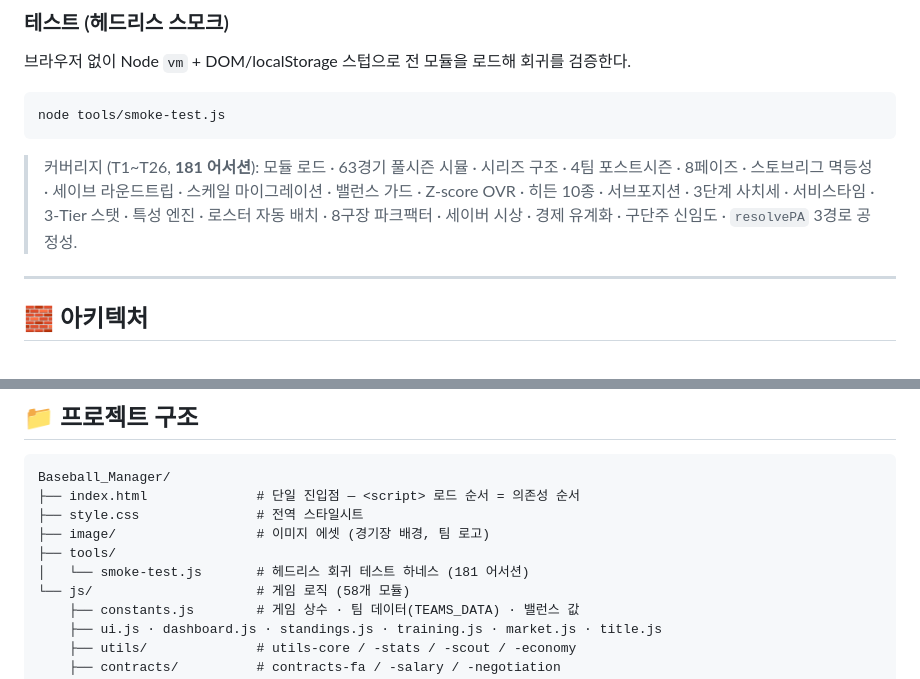
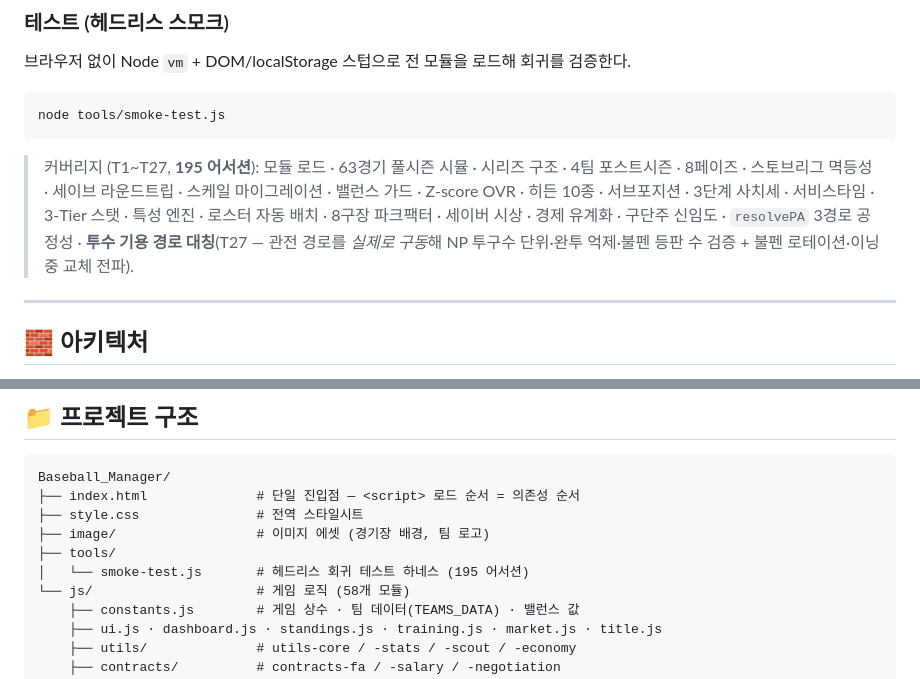
Before and after one commit to chyoung001/Baseball_manager, a Markdown page: README.md, 2 parts joined by grey strips. GitHub-like rendering.

````diff
--- a/README.md
+++ b/README.md
@@ -202,7 +204,7 @@ python -m http.server 8000
 node tools/smoke-test.js
 ```
 
-> 커버리지 (T1~T26, **181 어서션**): 모듈 로드 · 63경기 풀시즌 시뮬 · 시리즈 구조 · 4팀 포스트시즌 · 8페이즈 · 스토브리그 멱등성 · 세이브 라운드트립 · 스케일 마이그레이션 · 밸런스 가드 · Z-score OVR · 히든 10종 · 서브포지션 · 3단계 사치세 · 서비스타임 · 3-Tier 스탯 · 특성 엔진 · 로스터 자동 배치 · 8구장 파크팩터 · 세이버 시상 · 경제 유계화 · 구단주 신임도 · `resolvePA` 3경로 공정성.
+> 커버리지 (T1~T27, **195 어서션**): 모듈 로드 · 63경기 풀시즌 시뮬 · 시리즈 구조 · 4팀 포스트시즌 · 8페이즈 · 스토브리그 멱등성 · 세이브 라운드트립 · 스케일 마이그레이션 · 밸런스 가드 · Z-score OVR · 히든 10종 · 서브포지션 · 3단계 사치세 · 서비스타임 · 3-Tier 스탯 · 특성 엔진 · 로스터 자동 배치 · 8구장 파크팩터 · 세이버 시상 · 경제 유계화 · 구단주 신임도 · `resolvePA` 3경로 공정성 · **투수 기용 경로 대칭**(T27 — 관전 경로를 *실제로 구동*해 NP 투구수 단위·완투 억제·불펜 등판 수 검증 + 불펜 로테이션·이닝 중 교체 전파).
 
 ---
 
@@ -281,7 +283,7 @@ Baseball_Manager/
 ├── style.css               # 전역 스타일시트
 ├── image/                  # 이미지 에셋 (경기장 배경, 팀 로고)
 ├── tools/
-│   └── smoke-test.js       # 헤드리스 회귀 테스트 하네스 (181 어서션)
+│   └── smoke-test.js       # 헤드리스 회귀 테스트 하네스 (195 어서션)
 └── js/                     # 게임 로직 (58개 모듈)
     ├── constants.js        # 게임 상수 · 팀 데이터(TEAMS_DATA) · 밸런스 값
     ├── ui.js · dashboard.js · standings.js · training.js · market.js · title.js
````
Also changed, not shown: other parts of README.md (+5 -3 lines).
